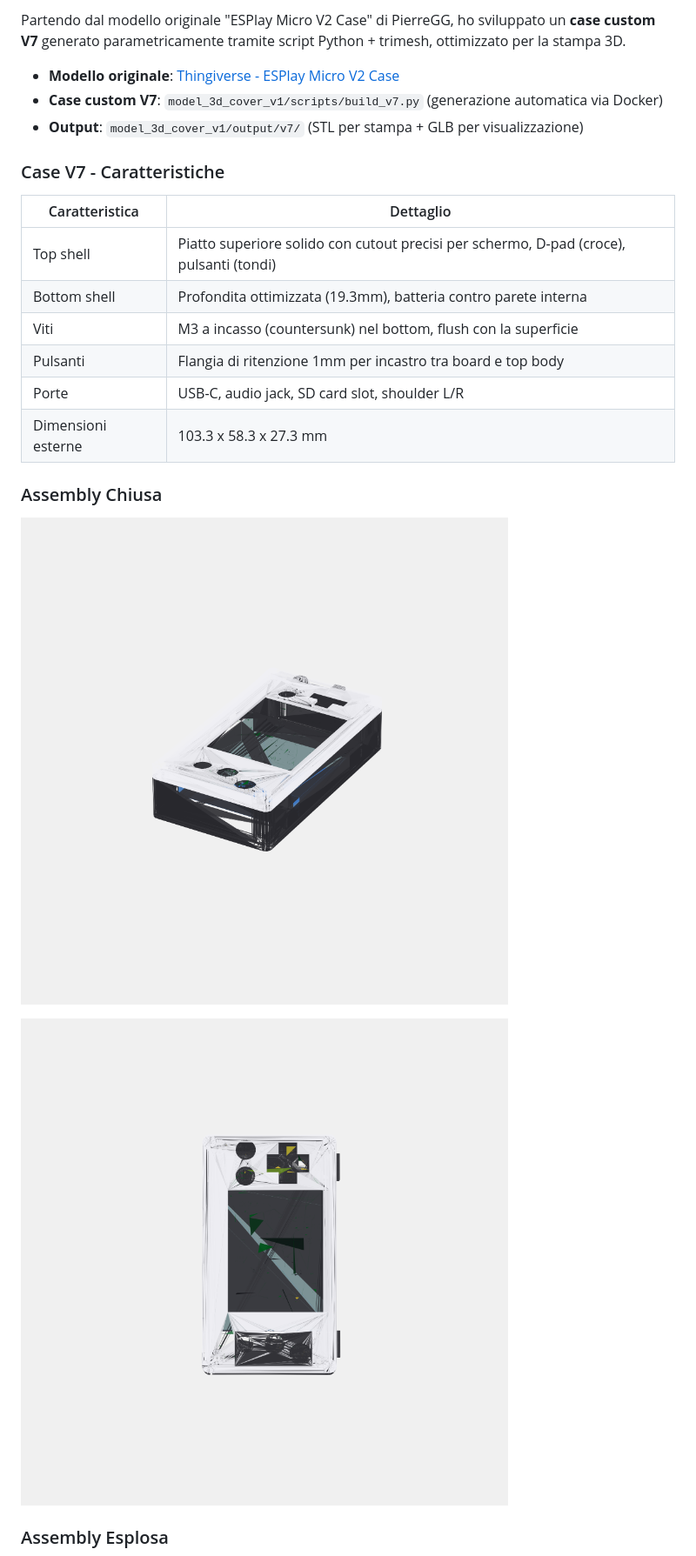
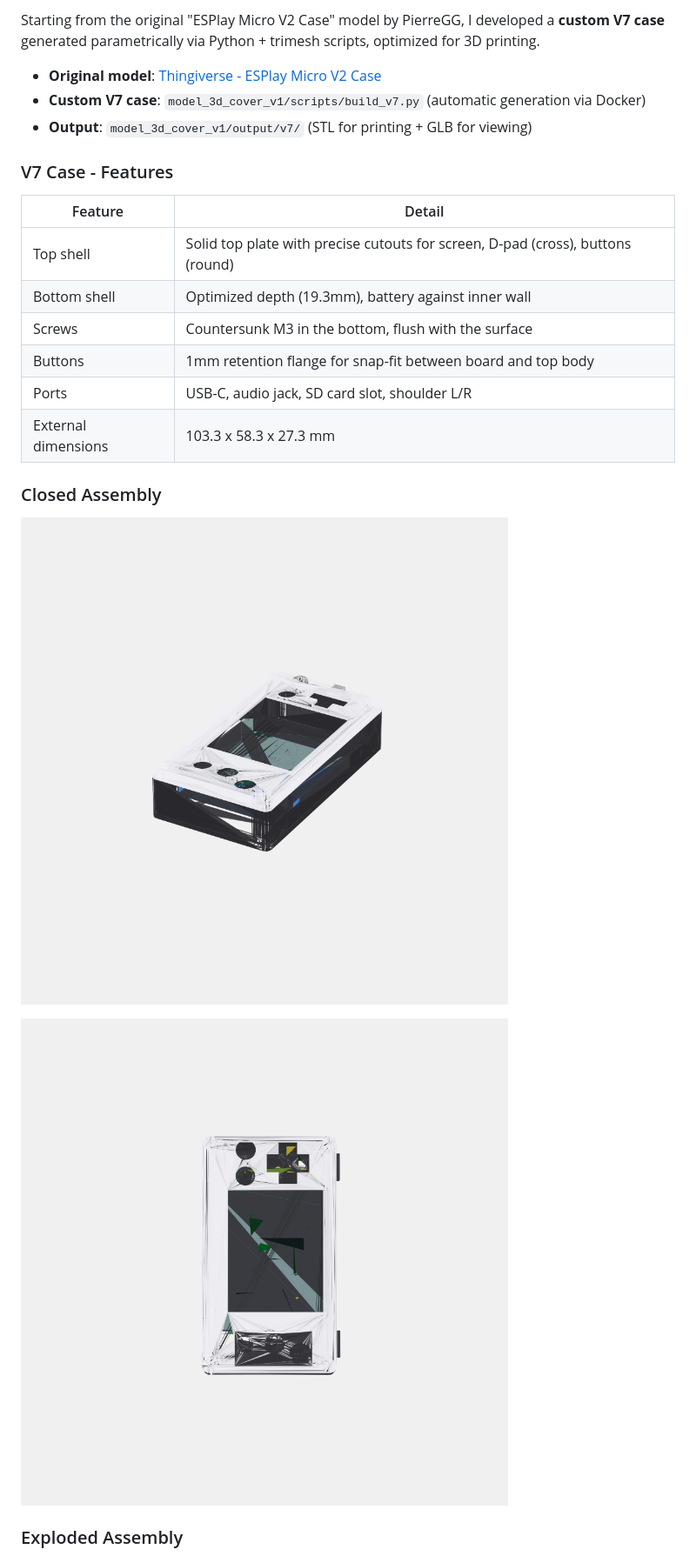
Before and after one commit to pjcau/esp32-emu, a Markdown page: README.md, the part around one of its changes. Shown at 87% size. GitHub-like rendering.

```diff
--- a/README.md
+++ b/README.md
@@ -65,20 +65,20 @@ Questo progetto documenta la costruzione di una console portatile per emulare si
 
-Partendo dal modello originale "ESPlay Micro V2 Case" di PierreGG, ho sviluppato un **case custom V7** generato parametricamente tramite script Python + trimesh, ottimizzato per la stampa 3D.
+Starting from the original "ESPlay Micro V2 Case" model by PierreGG, I developed a **custom V7 case** generated parametrically via Python + trimesh scripts, optimized for 3D printing.
 
-- **Modello originale**: [Thingiverse - ESPlay Micro V2 Case](https://www.thingiverse.com/thing:5592683)
-- **Case custom V7**: `model_3d_cover_v1/scripts/build_v7.py` (generazione automatica via Docker)
-- **Output**: `model_3d_cover_v1/output/v7/` (STL per stampa + GLB per visualizzazione)
+- **Original model**: [Thingiverse - ESPlay Micro V2 Case](https://www.thingiverse.com/thing:5592683)
+- **Custom V7 case**: `model_3d_cover_v1/scripts/build_v7.py` (automatic generation via Docker)
+- **Output**: `model_3d_cover_v1/output/v7/` (STL for printing + GLB for viewing)
 
-### Case V7 - Caratteristiche
+### V7 Case - Features
 
-| Caratteristica | Dettaglio |
+| Feature | Detail |
 | --- | --- |
-| Top shell | Piatto superiore solido con cutout precisi per schermo, D-pad (croce), pulsanti (tondi) |
-| Bottom shell | Profondita ottimizzata (19.3mm), batteria contro parete interna |
-| Viti | M3 a incasso (countersunk) nel bottom, flush con la superficie |
-| Pulsanti | Flangia di ritenzione 1mm per incastro tra board e top body |
-| Porte | USB-C, audio jack, SD card slot, shoulder L/R |
-| Dimensioni esterne | 103.3 x 58.3 x 27.3 mm |
+| Top shell | Solid top plate with precise cutouts for screen, D-pad (cross), buttons (round) |
+| Bottom shell | Optimized depth (19.3mm), battery against inner wall |
+| Screws | Countersunk M3 in the bottom, flush with the surface |
+| Buttons | 1mm retention flange for snap-fit between board and top body |
+| Ports | USB-C, audio jack, SD card slot, shoulder L/R |
+| External dimensions | 103.3 x 58.3 x 27.3 mm |
 
-### Assembly Chiusa
+### Closed Assembly
 
@@ -88,3 +88,3 @@ Partendo dal modello originale "ESPlay Micro V2 Case" di PierreGG, ho sviluppato
 
-### Assembly Esplosa
+### Exploded Assembly
 
```
Also changed, not shown: other parts of README.md (+103 -103 lines).
